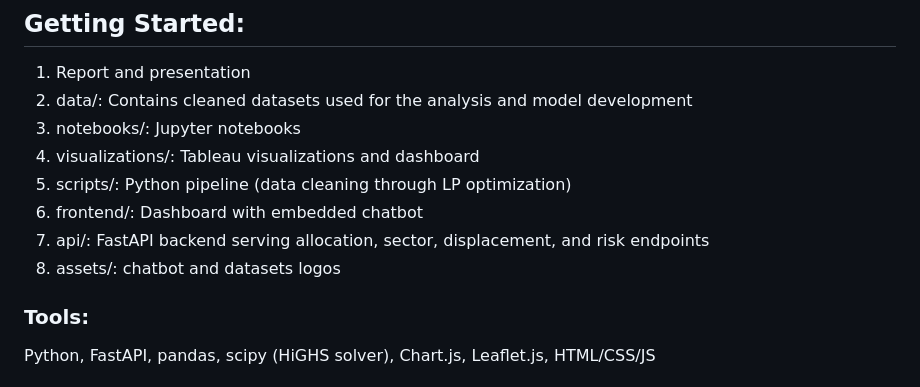
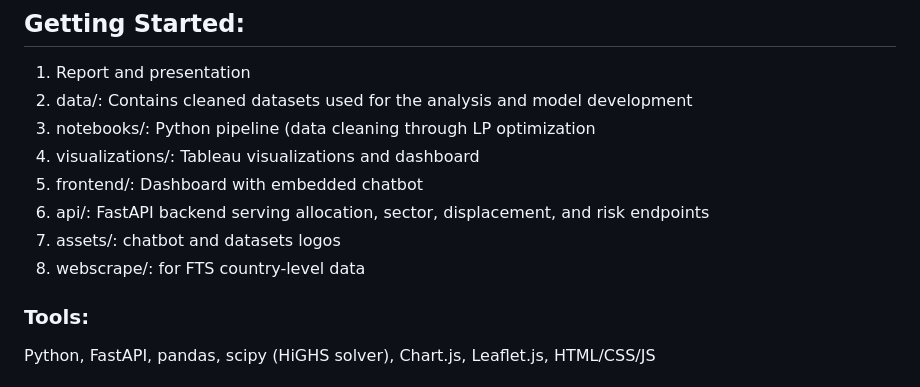
Before and after one commit to acsoteldo/Emergency-Chatbot, a Markdown page: README.md, the part around the change. Drawn GitHub-style.

```diff
--- a/README.md
+++ b/README.md
@@ -4,12 +4,12 @@ AI-powered dashboard and chatbot for analyzing humanitarian funding gaps, climat
 ## Getting Started:
 1. Report and presentation
 2. data/: Contains cleaned datasets used for the analysis and model development
-3. notebooks/: Jupyter notebooks
+3. notebooks/: Python pipeline (data cleaning through LP optimization
 4. visualizations/: Tableau visualizations and dashboard
-5. scripts/: Python pipeline (data cleaning through LP optimization)
-6. frontend/: Dashboard with embedded chatbot
-7. api/: FastAPI backend serving allocation, sector, displacement, and risk endpoints
-8. assets/: chatbot and datasets logos
+5. frontend/: Dashboard with embedded chatbot
+6. api/: FastAPI backend serving allocation, sector, displacement, and risk endpoints
+7. assets/: chatbot and datasets logos
+8. webscrape/: for FTS country-level data
 
 ### Tools:
 Python, FastAPI, pandas, scipy (HiGHS solver), Chart.js, Leaflet.js, HTML/CSS/JS
```
